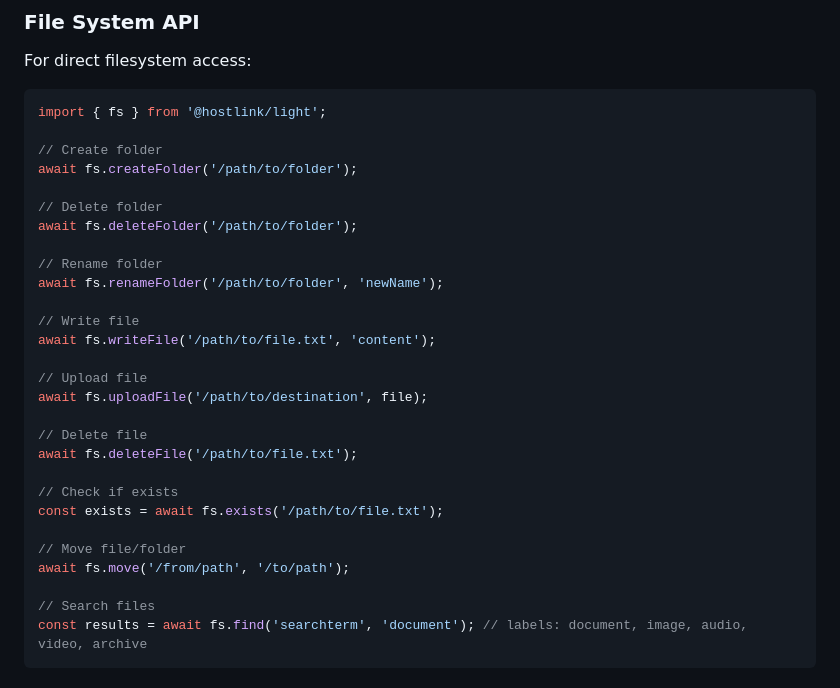
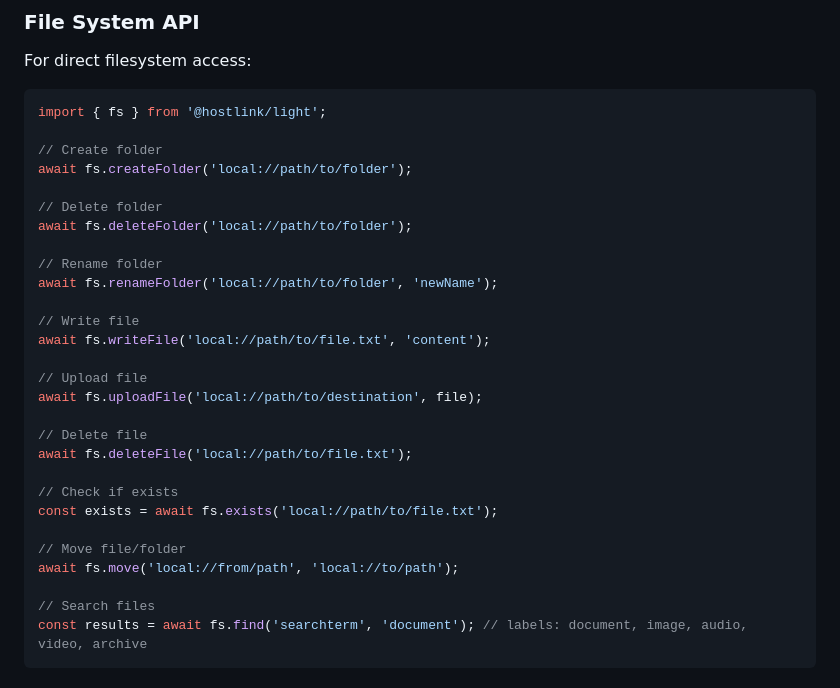
Before and after one commit to HostLink/light, a Markdown page: README.md, the part around the change. Rendered like a GitHub page.

Commit message:
✨ feat(filesystem): 更新檔案系統操作以使用本地路徑
* 將檔案系統操作中的路徑格式從絕對路徑更改為本地路徑格式。
* 更新了以下功能：
  - `createFolder`
  - `deleteFolder`
  - `renameFolder`
  - `writeFile`
  - `uploadFile`
  - `deleteFile`
  - `exists`
  - `move`
* 這些更改使得檔案系統操作更符合本地環境的使用習慣。

```diff
--- a/README.md
+++ b/README.md
@@ -329,28 +329,28 @@ For direct filesystem access:
 import { fs } from '@hostlink/light';
 
 // Create folder
-await fs.createFolder('/path/to/folder');
+await fs.createFolder('local://path/to/folder');
 
 // Delete folder
-await fs.deleteFolder('/path/to/folder');
+await fs.deleteFolder('local://path/to/folder');
 
 // Rename folder
-await fs.renameFolder('/path/to/folder', 'newName');
+await fs.renameFolder('local://path/to/folder', 'newName');
 
 // Write file
-await fs.writeFile('/path/to/file.txt', 'content');
+await fs.writeFile('local://path/to/file.txt', 'content');
 
 // Upload file
-await fs.uploadFile('/path/to/destination', file);
+await fs.uploadFile('local://path/to/destination', file);
 
 // Delete file
-await fs.deleteFile('/path/to/file.txt');
+await fs.deleteFile('local://path/to/file.txt');
 
 // Check if exists
-const exists = await fs.exists('/path/to/file.txt');
+const exists = await fs.exists('local://path/to/file.txt');
 
 // Move file/folder
-await fs.move('/from/path', '/to/path');
+await fs.move('local://from/path', 'local://to/path');
 
 // Search files
 const results = await fs.find('searchterm', 'document'); // labels: document, image, audio, video, archive
```
